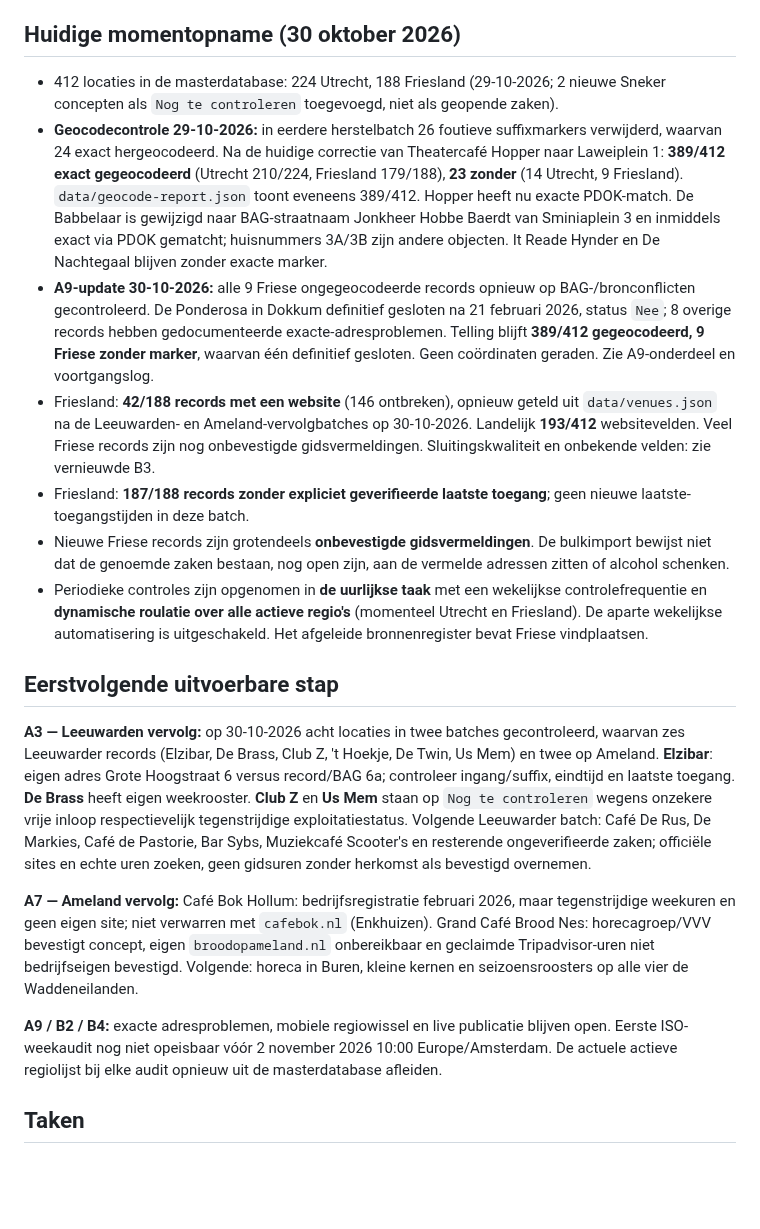
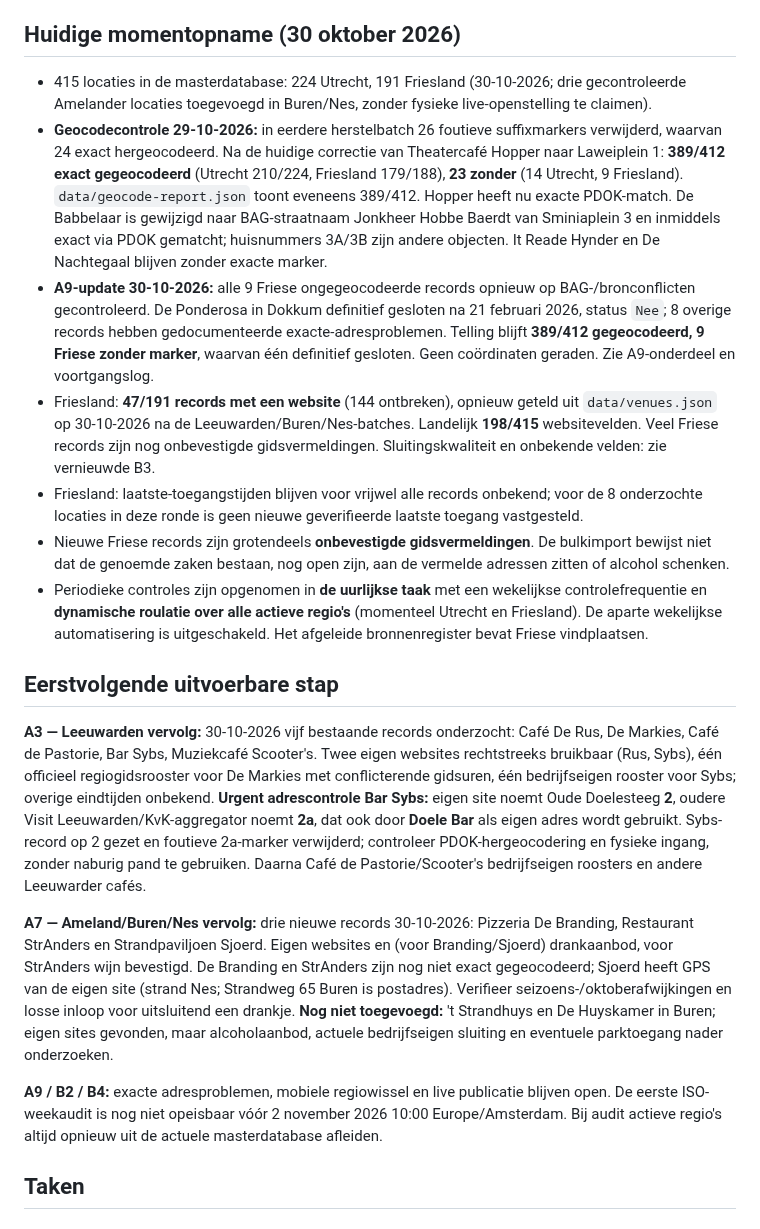
Before and after one commit to paltenburg/nogergensnaarbinnen, a Markdown page: TODO.md, the part around one of its changes. Rendered like a GitHub page; blank space fills up the shorter version.

Commit message:
Log two 30 October venue batches and refresh Friesland next steps

```diff
--- a/TODO.md
+++ b/TODO.md
@@ -25,21 +25,21 @@
 
 ## Huidige momentopname (30 oktober 2026)
 
-- 412 locaties in de masterdatabase: 224 Utrecht, 188 Friesland (29-10-2026; 2 nieuwe Sneker concepten als `Nog te controleren` toegevoegd, niet als geopende zaken).
+- 415 locaties in de masterdatabase: 224 Utrecht, 191 Friesland (30-10-2026; drie gecontroleerde Amelander locaties toegevoegd in Buren/Nes, zonder fysieke live-openstelling te claimen).
 - **Geocodecontrole 29-10-2026:** in eerdere herstelbatch 26 foutieve suffixmarkers verwijderd, waarvan 24 exact hergeocodeerd. Na de huidige correctie van Theatercafé Hopper naar Laweiplein 1: **389/412 exact gegeocodeerd** (Utrecht 210/224, Friesland 179/188), **23 zonder** (14 Utrecht, 9 Friesland). `data/geocode-report.json` toont eveneens 389/412. Hopper heeft nu exacte PDOK-match. De Babbelaar is gewijzigd naar BAG-straatnaam Jonkheer Hobbe Baerdt van Sminiaplein 3 en inmiddels exact via PDOK gematcht; huisnummers 3A/3B zijn andere objecten. It Reade Hynder en De Nachtegaal blijven zonder exacte marker.
 - **A9-update 30-10-2026:** alle 9 Friese ongegeocodeerde records opnieuw op BAG-/bronconflicten gecontroleerd. De Ponderosa in Dokkum definitief gesloten na 21 februari 2026, status `Nee`; 8 overige records hebben gedocumenteerde exacte-adresproblemen. Telling blijft **389/412 gegeocodeerd, 9 Friese zonder marker**, waarvan één definitief gesloten. Geen coördinaten geraden. Zie A9-onderdeel en voortgangslog.
-- Friesland: **42/188 records met een website** (146 ontbreken), opnieuw geteld uit `data/venues.json` na de Leeuwarden- en Ameland-vervolgbatches op 30-10-2026. Landelijk **193/412** websitevelden. Veel Friese records zijn nog onbevestigde gidsvermeldingen. Sluitingskwaliteit en onbekende velden: zie vernieuwde B3.
-- Friesland: **187/188 records zonder expliciet geverifieerde laatste toegang**; geen nieuwe laatste-toegangstijden in deze batch.
+- Friesland: **47/191 records met een website** (144 ontbreken), opnieuw geteld uit `data/venues.json` op 30-10-2026 na de Leeuwarden/Buren/Nes-batches. Landelijk **198/415** websitevelden. Veel Friese records zijn nog onbevestigde gidsvermeldingen. Sluitingskwaliteit en onbekende velden: zie vernieuwde B3.
+- Friesland: laatste-toegangstijden blijven voor vrijwel alle records onbekend; voor de 8 onderzochte locaties in deze ronde is geen nieuwe geverifieerde laatste toegang vastgesteld.
 - Nieuwe Friese records zijn grotendeels **onbevestigde gidsvermeldingen**. De bulkimport bewijst niet dat de genoemde zaken bestaan, nog open zijn, aan de vermelde adressen zitten of alcohol schenken.
 - Periodieke controles zijn opgenomen in **de uurlijkse taak** met een wekelijkse controlefrequentie en **dynamische roulatie over alle actieve regio's** (momenteel Utrecht en Friesland). De aparte wekelijkse automatisering is uitgeschakeld. Het afgeleide bronnenregister bevat Friese vindplaatsen.
 
 ## Eerstvolgende uitvoerbare stap
 
-**A3 — Leeuwarden vervolg:** op 30-10-2026 acht locaties in twee batches gecontroleerd, waarvan zes Leeuwarder records (Elzibar, De Brass, Club Z, 't Hoekje, De Twin, Us Mem) en twee op Ameland. **Elzibar**: eigen adres Grote Hoogstraat 6 versus record/BAG 6a; controleer ingang/suffix, eindtijd en laatste toegang. **De Brass** heeft eigen weekrooster. **Club Z** en **Us Mem** staan op `Nog te controleren` wegens onzekere vrije inloop respectievelijk tegenstrijdige exploitatiestatus. Volgende Leeuwarder batch: Café De Rus, De Markies, Café de Pastorie, Bar Sybs, Muziekcafé Scooter's en resterende ongeverifieerde zaken; officiële sites en echte uren zoeken, geen gidsuren zonder herkomst als bevestigd overnemen.
+**A3 — Leeuwarden vervolg:** 30-10-2026 vijf bestaande records onderzocht: Café De Rus, De Markies, Café de Pastorie, Bar Sybs, Muziekcafé Scooter's. Twee eigen websites rechtstreeks bruikbaar (Rus, Sybs), één officieel regiogidsrooster voor De Markies met conflicterende gidsuren, één bedrijfseigen rooster voor Sybs; overige eindtijden onbekend. **Urgent adrescontrole Bar Sybs:** eigen site noemt Oude Doelesteeg **2**, oudere Visit Leeuwarden/KvK-aggregator noemt **2a**, dat ook door **Doele Bar** als eigen adres wordt gebruikt. Sybs-record op 2 gezet en foutieve 2a-marker verwijderd; controleer PDOK-hergeocodering en fysieke ingang, zonder naburig pand te gebruiken. Daarna Café de Pastorie/Scooter's bedrijfseigen roosters en andere Leeuwarder cafés.
 
-**A7 — Ameland vervolg:** Café Bok Hollum: bedrijfsregistratie februari 2026, maar tegenstrijdige weekuren en geen eigen site; niet verwarren met `cafebok.nl` (Enkhuizen). Grand Café Brood Nes: horecagroep/VVV bevestigt concept, eigen `broodopameland.nl` onbereikbaar en geclaimde Tripadvisor-uren niet bedrijfseigen bevestigd. Volgende: horeca in Buren, kleine kernen en seizoensroosters op alle vier de Waddeneilanden.
+**A7 — Ameland/Buren/Nes vervolg:** drie nieuwe records 30-10-2026: Pizzeria De Branding, Restaurant StrAnders en Strandpaviljoen Sjoerd. Eigen websites en (voor Branding/Sjoerd) drankaanbod, voor StrAnders wijn bevestigd. De Branding en StrAnders zijn nog niet exact gegeocodeerd; Sjoerd heeft GPS van de eigen site (strand Nes; Strandweg 65 Buren is postadres). Verifieer seizoens-/oktoberafwijkingen en losse inloop voor uitsluitend een drankje. **Nog niet toegevoegd:** 't Strandhuys en De Huyskamer in Buren; eigen sites gevonden, maar alcoholaanbod, actuele bedrijfseigen sluiting en eventuele parktoegang nader onderzoeken.
 
-**A9 / B2 / B4:** exacte adresproblemen, mobiele regiowissel en live publicatie blijven open. Eerste ISO-weekaudit nog niet opeisbaar vóór 2 november 2026 10:00 Europe/Amsterdam. De actuele actieve regiolijst bij elke audit opnieuw uit de masterdatabase afleiden.
+**A9 / B2 / B4:** exacte adresproblemen, mobiele regiowissel en live publicatie blijven open. De eerste ISO-weekaudit is nog niet opeisbaar vóór 2 november 2026 10:00 Europe/Amsterdam. Bij audit actieve regio's altijd opnieuw uit de actuele masterdatabase afleiden.
 
 ## Taken
 
```
Also changed, not shown: other parts of TODO.md (+3 -0 lines).
